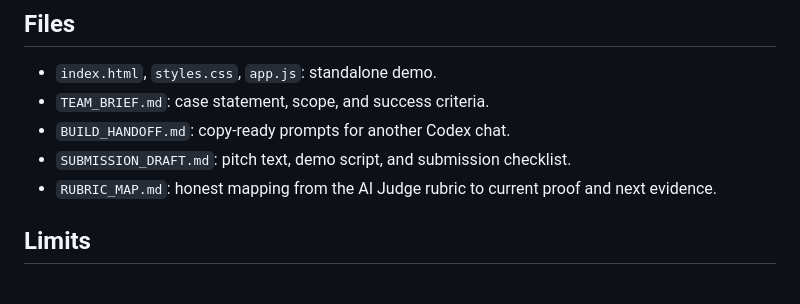
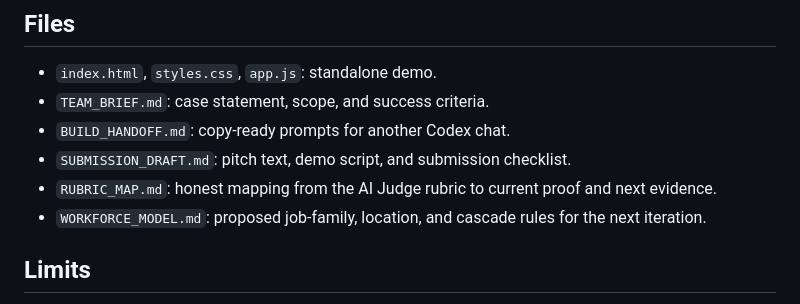
Before and after one commit to akshaykamra92/oracle26ai-hackathon, a Markdown page: README.md, the part around the change. Drawn GitHub-style.

Commit message:
Document workforce mix and mobility design

```diff
--- a/README.md
+++ b/README.md
@@ -40,6 +40,7 @@ This is a **rules-engine prototype**, not a live AI agent or Oracle integration.
 - `BUILD_HANDOFF.md`: copy-ready prompts for another Codex chat.
 - `SUBMISSION_DRAFT.md`: pitch text, demo script, and submission checklist.
 - `RUBRIC_MAP.md`: honest mapping from the AI Judge rubric to current proof and next evidence.
+- `WORKFORCE_MODEL.md`: proposed job-family, location, and cascade rules for the next iteration.
 
 ## Limits
 
```
Also changed, not shown: TEAM_BRIEF.md (+3 -0 lines), WORKFORCE_MODEL.md (added, +58 -0 lines).
